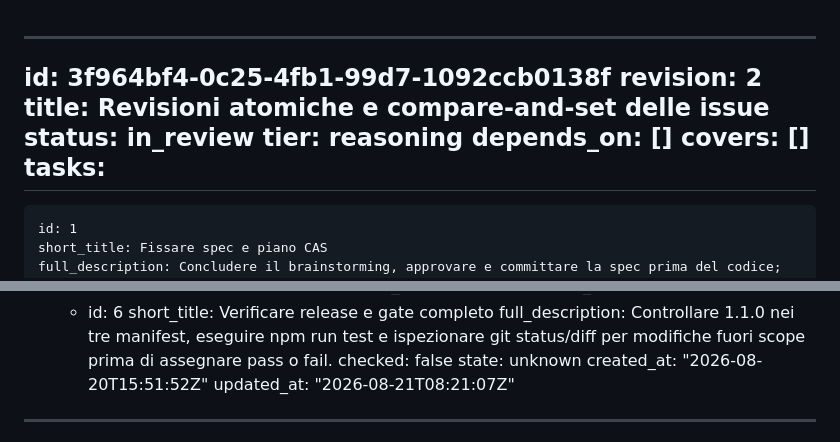
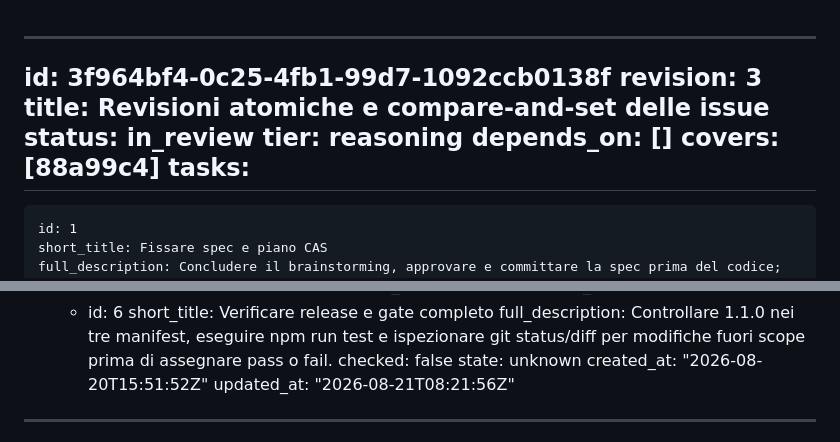
Before and after one commit to diemrt/harness, a Markdown page: .harness/issues/in_review-3f964bf4.md, 2 parts joined by grey strips. Rendered like a GitHub page.

Commit message:
chore: cover atomic revisions commit

```diff
--- a/.harness/issues/in_review-3f964bf4.md
+++ b/.harness/issues/in_review-3f964bf4.md
@@ -1,11 +1,11 @@
 ---
 id: 3f964bf4-0c25-4fb1-99d7-1092ccb0138f
-revision: 2
+revision: 3
 title: Revisioni atomiche e compare-and-set delle issue
 status: in_review
 tier: reasoning
 depends_on: []
-covers: []
+covers: [88a99c4]
 tasks:
   -
     id: 1
@@ -79,7 +79,7 @@ validation:
       checked: false
   state: unknown
 created_at: "2026-08-20T15:51:52Z"
-updated_at: "2026-08-21T08:21:07Z"
+updated_at: "2026-08-21T08:21:56Z"
 ---
 
 # Revisioni atomiche e compare-and-set delle issue
```
